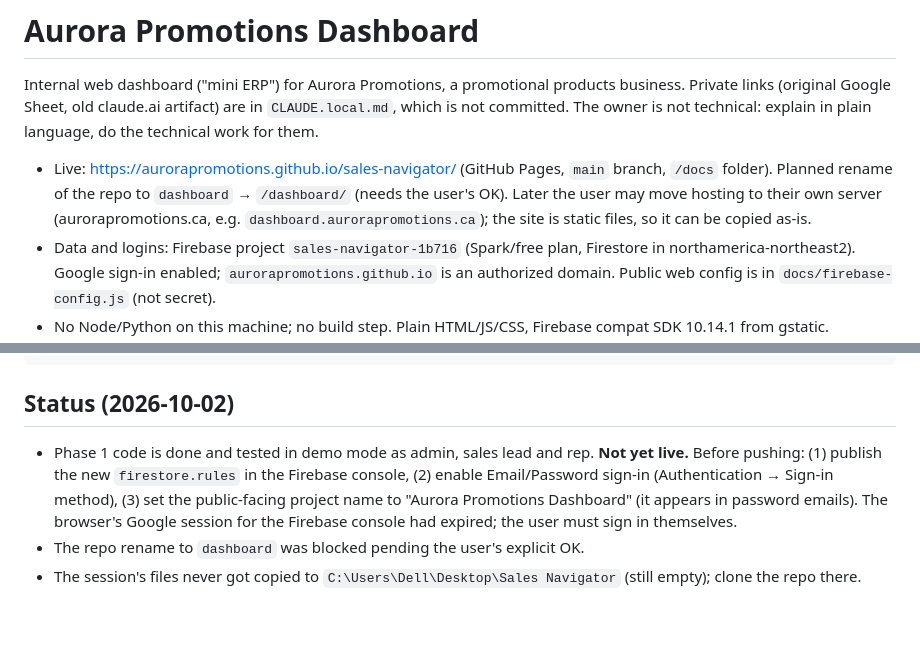
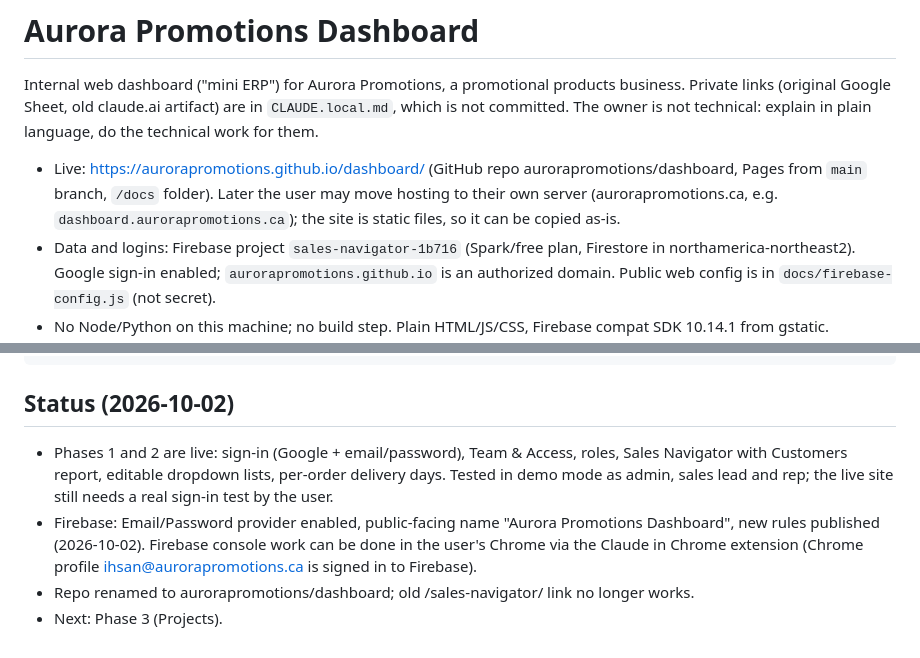
Before and after one commit to aurorapromotions/dashboard, a Markdown page: CLAUDE.md, 2 parts joined by grey strips. Rendered like a GitHub page; blank space fills up the shorter version.

Commit message:
Notes: live address, Firebase setup done, status
Co-Authored-By: Claude Opus 5.5 <noreply@anthropic.com>

```diff
--- a/CLAUDE.md
+++ b/CLAUDE.md
@@ -2,7 +2,7 @@
 
 Internal web dashboard ("mini ERP") for Aurora Promotions, a promotional products business. Private links (original Google Sheet, old claude.ai artifact) are in `CLAUDE.local.md`, which is not committed. The owner is not technical: explain in plain language, do the technical work for them.
 
-- Live: https://aurorapromotions.github.io/sales-navigator/ (GitHub Pages, `main` branch, `/docs` folder). Planned rename of the repo to `dashboard` → `/dashboard/` (needs the user's OK). Later the user may move hosting to their own server (aurorapromotions.ca, e.g. `dashboard.aurorapromotions.ca`); the site is static files, so it can be copied as-is.
+- Live: https://aurorapromotions.github.io/dashboard/ (GitHub repo aurorapromotions/dashboard, Pages from `main` branch, `/docs` folder). Later the user may move hosting to their own server (aurorapromotions.ca, e.g. `dashboard.aurorapromotions.ca`); the site is static files, so it can be copied as-is.
 - Data and logins: Firebase project `sales-navigator-1b716` (Spark/free plan, Firestore in northamerica-northeast2). Google sign-in enabled; `aurorapromotions.github.io` is an authorized domain. Public web config is in `docs/firebase-config.js` (not secret).
 - No Node/Python on this machine; no build step. Plain HTML/JS/CSS, Firebase compat SDK 10.14.1 from gstatic.
 
@@ -75,6 +75,7 @@ netProfit    = grossProfit − commission − platformFee − taxAdj
 
 ## Status (2026-10-02)
 
-- Phase 1 code is done and tested in demo mode as admin, sales lead and rep. **Not yet live.** Before pushing: (1) publish the new `firestore.rules` in the Firebase console, (2) enable Email/Password sign-in (Authentication → Sign-in method), (3) set the public-facing project name to "Aurora Promotions Dashboard" (it appears in password emails). The browser's Google session for the Firebase console had expired; the user must sign in themselves.
-- The repo rename to `dashboard` was blocked pending the user's explicit OK.
-- The session's files never got copied to `C:\Users\Dell\Desktop\Sales Navigator` (still empty); clone the repo there.
+- Phases 1 and 2 are live: sign-in (Google + email/password), Team & Access, roles, Sales Navigator with Customers report, editable dropdown lists, per-order delivery days. Tested in demo mode as admin, sales lead and rep; the live site still needs a real sign-in test by the user.
+- Firebase: Email/Password provider enabled, public-facing name "Aurora Promotions Dashboard", new rules published (2026-10-02). Firebase console work can be done in the user's Chrome via the Claude in Chrome extension (Chrome profile ihsan@aurorapromotions.ca is signed in to Firebase).
+- Repo renamed to aurorapromotions/dashboard; old /sales-navigator/ link no longer works.
+- Next: Phase 3 (Projects).
```
